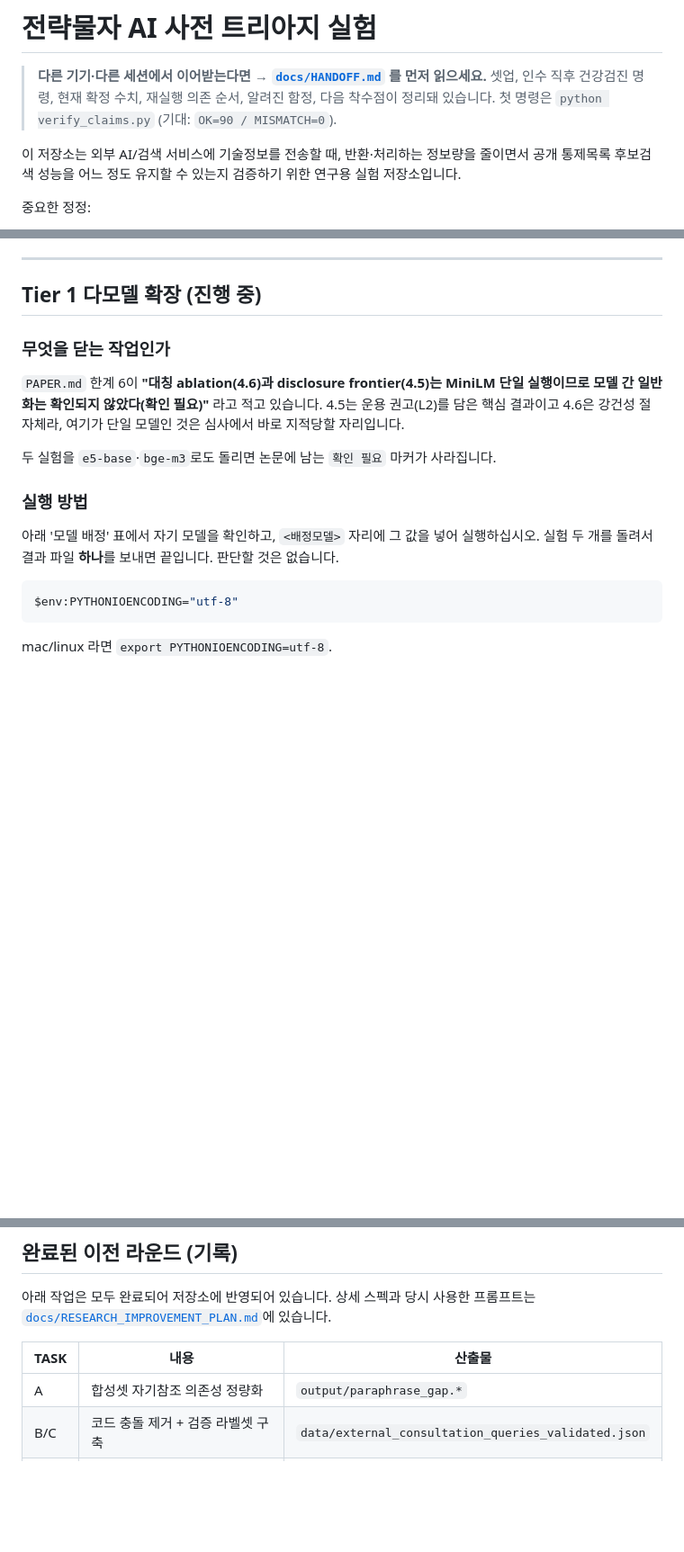
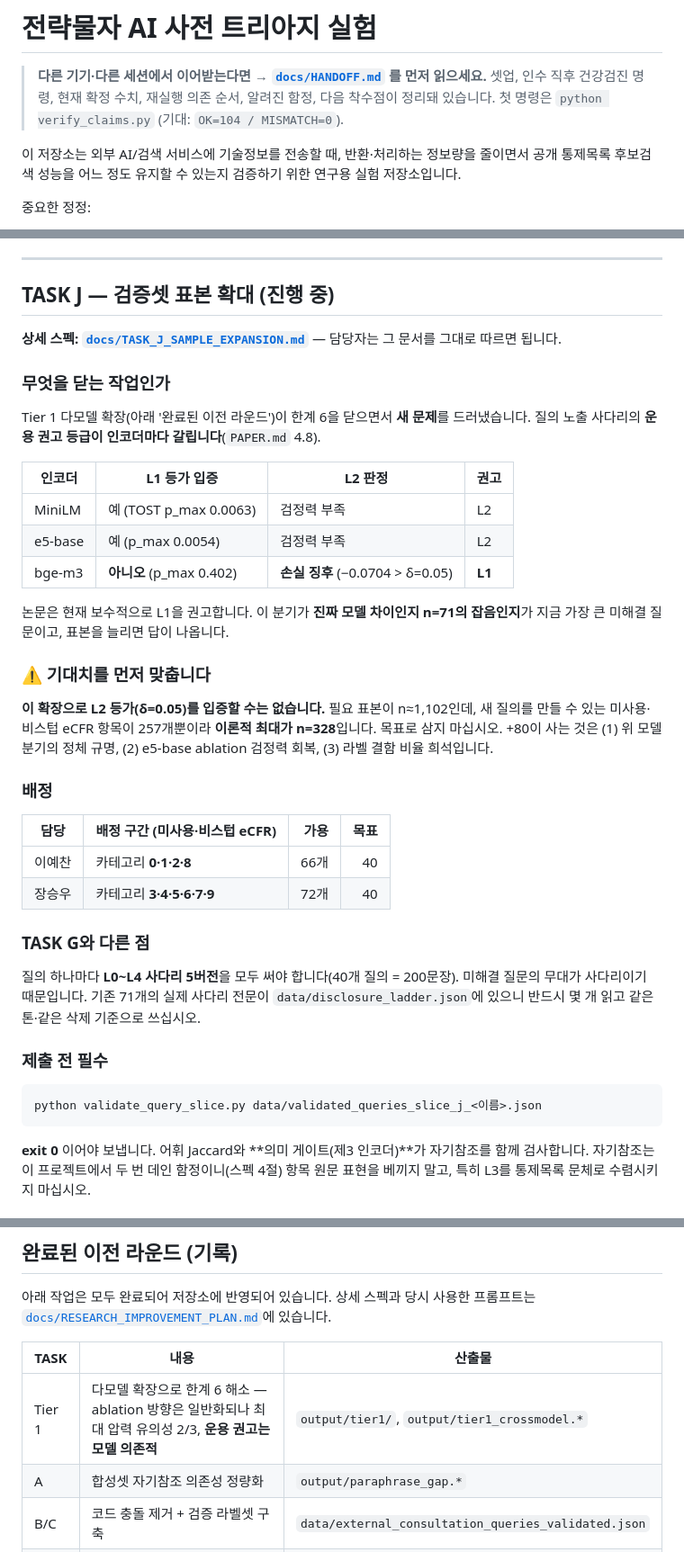
Before and after one commit to jaepaly/2026sanbo, a Markdown page: README.md, 3 parts joined by grey strips. Shown at 90% size. Rendered like a GitHub page; blank space fills up the shorter version.

````diff
--- a/README.md
+++ b/README.md
@@ -2,7 +2,7 @@
 
 > **다른 기기·다른 세션에서 이어받는다면 → [`docs/HANDOFF.md`](docs/HANDOFF.md) 를 먼저 읽으세요.**
 > 셋업, 인수 직후 건강검진 명령, 현재 확정 수치, 재실행 의존 순서, 알려진 함정, 다음 착수점이 정리돼 있습니다.
-> 첫 명령은 `python verify_claims.py` (기대: `OK=90 / MISMATCH=0`).
+> 첫 명령은 `python verify_claims.py` (기대: `OK=104 / MISMATCH=0`).
 
 이 저장소는 외부 AI/검색 서비스에 기술정보를 전송할 때, 반환·처리하는 정보량을 줄이면서 공개 통제목록 후보검색 성능을 어느 정도 유지할 수 있는지 검증하기 위한 연구용 실험 저장소입니다.
 
@@ -213,24 +213,51 @@ python make_figures.py                 # figure 5종 → output/fig_*.png
 
 ---
 
-## Tier 1 다모델 확장 (진행 중)
+## TASK J — 검증셋 표본 확대 (진행 중)
+
+**상세 스펙: [`docs/TASK_J_SAMPLE_EXPANSION.md`](docs/TASK_J_SAMPLE_EXPANSION.md)** — 담당자는 그 문서를 그대로 따르면 됩니다.
 
 ### 무엇을 닫는 작업인가
 
-`PAPER.md` 한계 6이 **"대칭 ablation(4.6)과 disclosure frontier(4.5)는 MiniLM 단일 실행이므로
-모델 간 일반화는 확인되지 않았다(확인 필요)"** 라고 적고 있습니다. 4.5는 운용 권고(L2)를 담은
-핵심 결과이고 4.6은 강건성 절 자체라, 여기가 단일 모델인 것은 심사에서 바로 지적당할 자리입니다.
+Tier 1 다모델 확장(아래 '완료된 이전 라운드')이 한계 6을 닫으면서 **새 문제**를 드러냈습니다.
+질의 노출 사다리의 **운용 권고 등급이 인코더마다 갈립니다**(`PAPER.md` 4.8).
 
-두 실험을 `e5-base`·`bge-m3`로도 돌리면 논문에 남는 `확인 필요` 마커가 사라집니다.
+| 인코더 | L1 등가 입증 | L2 판정 | 권고 |
+|---|---|---|---|
+| MiniLM | 예 (TOST p_max 0.0063) | 검정력 부족 | L2 |
+| e5-base | 예 (p_max 0.0054) | 검정력 부족 | L2 |
+| bge-m3 | **아니오** (p_max 0.402) | **손실 징후** (−0.0704 > δ=0.05) | **L1** |
 
-### 실행 방법
+논문은 현재 보수적으로 L1을 권고합니다. 이 분기가 **진짜 모델 차이인지 n=71의 잡음인지**가
+지금 가장 큰 미해결 질문이고, 표본을 늘리면 답이 나옵니다.
 
-아래 '모델 배정' 표에서 자기 모델을 확인하고, `<배정모델>` 자리에 그 값을 넣어 실행하십시오.
-실험 두 개를 돌려서 결과 파일 **하나**를 보내면 끝입니다. 판단할 것은 없습니다.
+### ⚠ 기대치를 먼저 맞춥니다
+
+**이 확장으로 L2 등가(δ=0.05)를 입증할 수는 없습니다.** 필요 표본이 n≈1,102인데, 새 질의를
+만들 수 있는 미사용·비스텁 eCFR 항목이 257개뿐이라 **이론적 최대가 n=328**입니다. 목표로
+삼지 마십시오. +80이 사는 것은 (1) 위 모델 분기의 정체 규명, (2) e5-base ablation 검정력
+회복, (3) 라벨 결함 비율 희석입니다.
+
+### 배정
+
+| 담당 | 배정 구간 (미사용·비스텁 eCFR) | 가용 | 목표 |
+|---|---|---:|---:|
+| 이예찬 | 카테고리 **0·1·2·8** | 66개 | 40 |
+| 장승우 | 카테고리 **3·4·5·6·7·9** | 72개 | 40 |
+
+### TASK G와 다른 점
+
+질의 하나마다 **L0~L4 사다리 5버전**을 모두 써야 합니다(40개 질의 = 200문장). 미해결 질문의
+무대가 사다리이기 때문입니다. 기존 71개의 실제 사다리 전문이 `data/disclosure_ladder.json`에
+있으니 반드시 몇 개 읽고 같은 톤·같은 삭제 기준으로 쓰십시오.
+
+### 제출 전 필수
 
 ```bash
-$env:PYTHONIOENCODING="utf-8"
+python validate_query_slice.py data/validated_queries_slice_j_<이름>.json
 ```
 
-mac/linux 라면 `export PYTHONIOENCODING=utf-8`.
+**exit 0** 이어야 보냅니다. 어휘 Jaccard와 **의미 게이트(제3 인코더)**가 자기참조를 함께
+검사합니다. 자기참조는 이 프로젝트에서 두 번 데인 함정이니(스펙 4절) 항목 원문 표현을
+베끼지 말고, 특히 L3를 통제목록 문체로 수렴시키지 마십시오.
 
@@ -508,6 +452,7 @@ python -c "import json;c=json.load(open('data/corpus/combined.json',encoding='ut
 
 | TASK | 내용 | 산출물 |
 |---|---|---|
+| Tier 1 | 다모델 확장으로 한계 6 해소 — ablation 방향은 일반화되나 최대 압력 유의성 2/3, **운용 권고는 모델 의존적** | `output/tier1/`, `output/tier1_crossmodel.*` |
 | A | 합성셋 자기참조 의존성 정량화 | `output/paraphrase_gap.*` |
 | B/C | 코드 충돌 제거 + 검증 라벨셋 구축 | `data/external_consultation_queries_validated.json` |
 | D | 한국어 cross-lingual 트랙 | `output/crosslingual_eval.*` |
````
Also changed, not shown: other parts of README.md (+0 -83 lines), docs/HANDOFF.md (+1 -1 lines), docs/TASK_J_SAMPLE_EXPANSION.md (added, +202 -0 lines).
